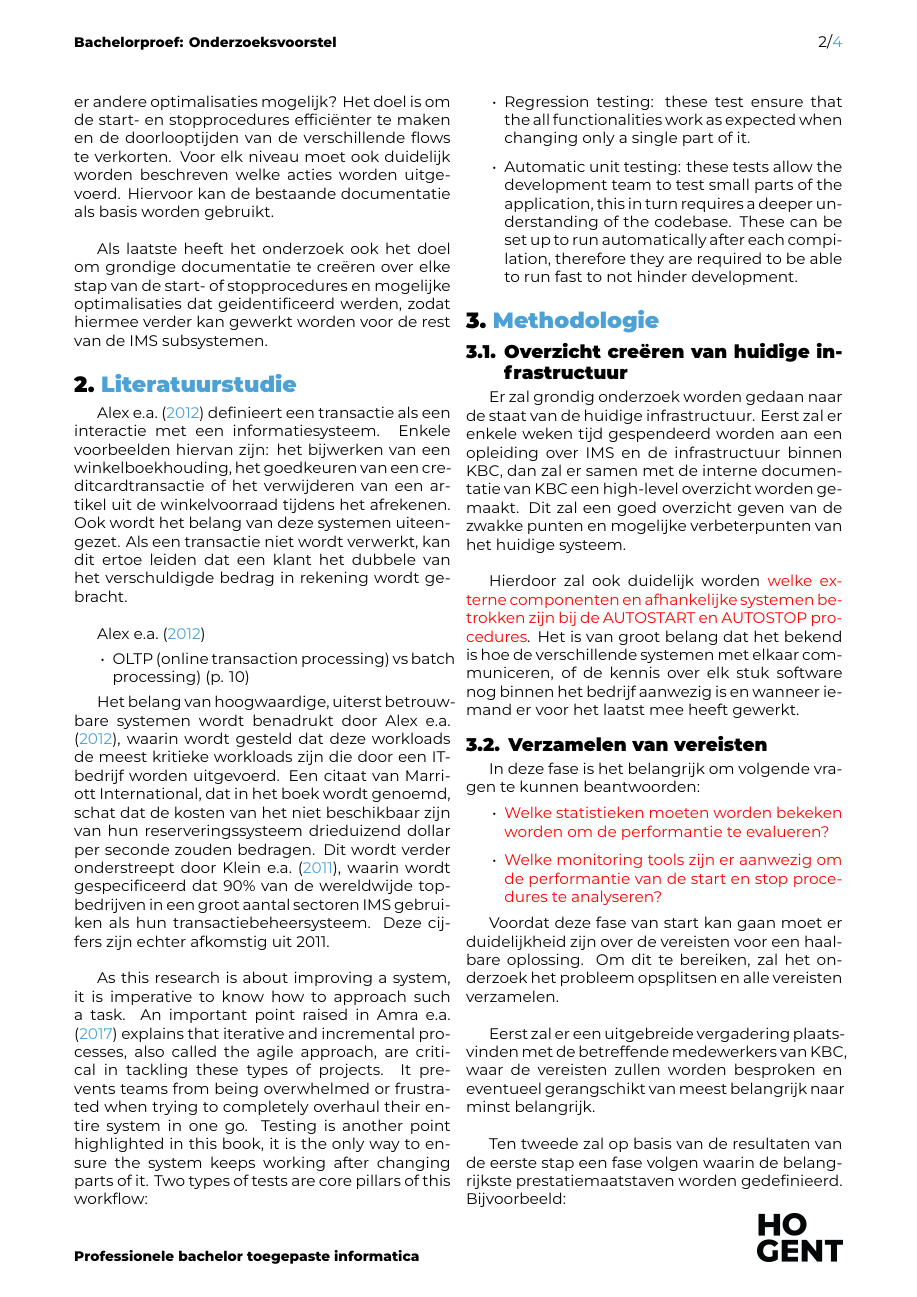
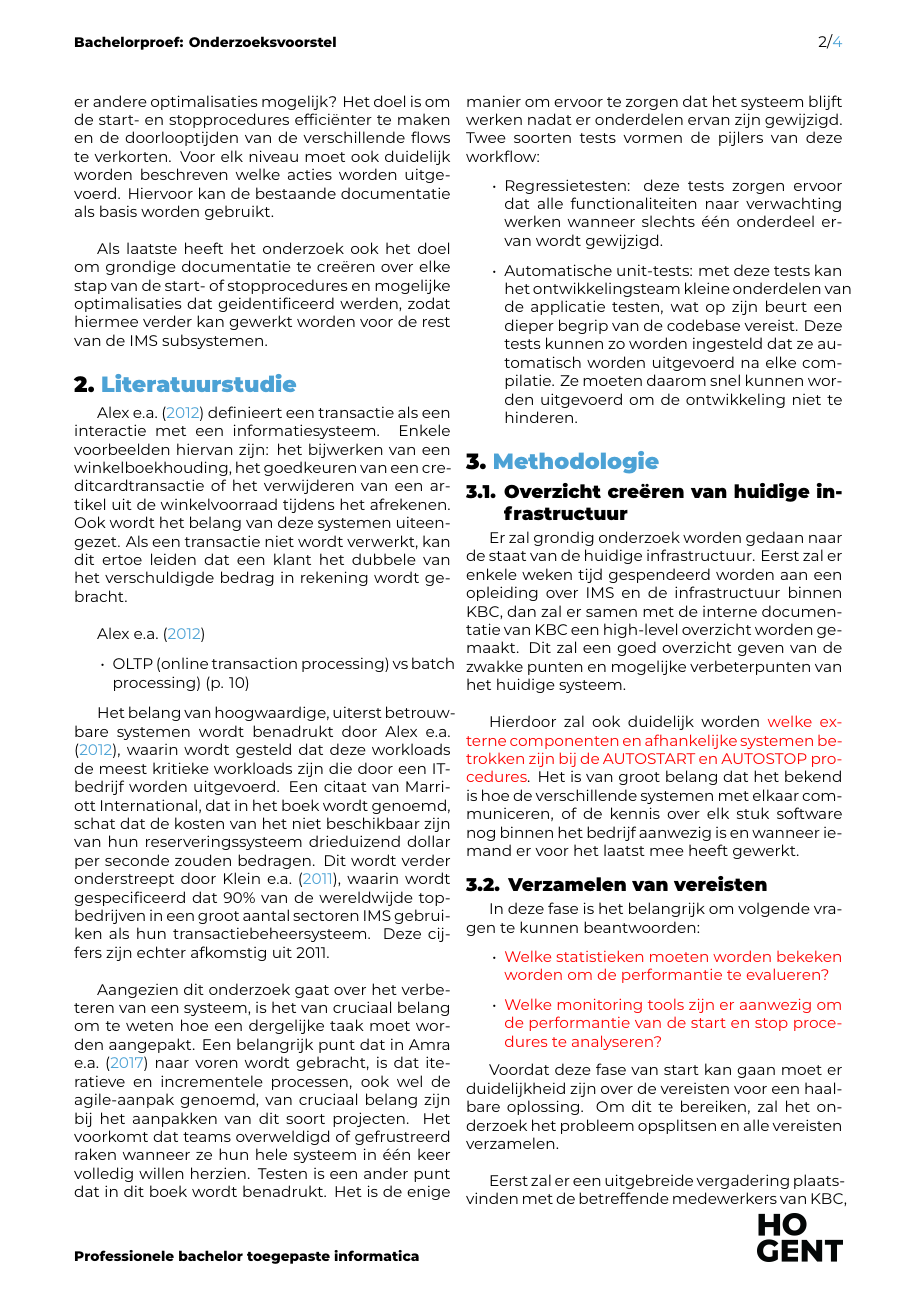
Before and after one commit to Casper-Bruynoghe/bachelor_thesis, a LaTeX document (voorstel/BruynogheCasper-BPvoorstel.tex, which reads voorstel/voorstel-inhoud.tex): page 2 of 4. Compiled offline with XeLaTeX.

Commit message:
Update: dutch version of previous commit

```diff
--- a/voorstel/voorstel-inhoud.tex
+++ b/voorstel/voorstel-inhoud.tex
@@ -53,13 +53,13 @@ Een citaat van Marriott International, dat in het boek wordt genoemd, schat dat
 Dit wordt verder onderstreept door \textcite{klein2011introduction}, waarin wordt gespecificeerd dat 90\% van de wereldwijde topbedrijven in een groot aantal sectoren IMS gebruiken als hun transactiebeheersysteem.
 Deze cijfers zijn echter afkomstig uit 2011.\\
 
-As this research is about improving a system, it is imperative to know how to approach such a task. An important point raised in \textcite{amra2017modernizing} explains that iterative and incremental processes, also
-called the agile approach, are critical in tackling these types of projects. It prevents teams from being overwhelmed or frustrated when trying to completely overhaul their entire system in one go.
-Testing is another point highlighted in this book, it is the only way to ensure the system keeps working after changing parts of it. Two types of tests are core pillars of this workflow:
+Aangezien dit onderzoek gaat over het verbeteren van een systeem, is het van cruciaal belang om te weten hoe een dergelijke taak moet worden aangepakt. Een belangrijk punt dat in \textcite{amra2017modernizing} naar voren wordt gebracht, is dat iteratieve en incrementele processen, ook wel
+de agile-aanpak genoemd, van cruciaal belang zijn bij het aanpakken van dit soort projecten. Het voorkomt dat teams overweldigd of gefrustreerd raken wanneer ze hun hele systeem in één keer volledig willen herzien.
+Testen is een ander punt dat in dit boek wordt benadrukt. Het is de enige manier om ervoor te zorgen dat het systeem blijft werken nadat er onderdelen ervan zijn gewijzigd. Twee soorten tests vormen de pijlers van deze workflow:
 \begin{itemize}
-	\item Regression testing: these test ensure that the all functionalities work as expected when changing only a single part of it.
-	\item Automatic unit testing: these tests allow the development team to test small parts of the application, this in turn requires a deeper understanding of the codebase. These can be set up to run automatically
-		after each compilation, therefore they are required to be able to run fast to not hinder development.
+    \item Regressietesten: deze tests zorgen ervoor dat alle functionaliteiten naar verwachting werken wanneer slechts één onderdeel ervan wordt gewijzigd.
+	\item Automatische unit-tests: met deze tests kan het ontwikkelingsteam kleine onderdelen van de applicatie testen, wat op zijn beurt een dieper begrip van de codebase vereist. Deze tests kunnen zo worden ingesteld dat ze automatisch worden uitgevoerd
+        na elke compilatie. Ze moeten daarom snel kunnen worden uitgevoerd om de ontwikkeling niet te hinderen.
 \end{itemize}\\
 
 
```
